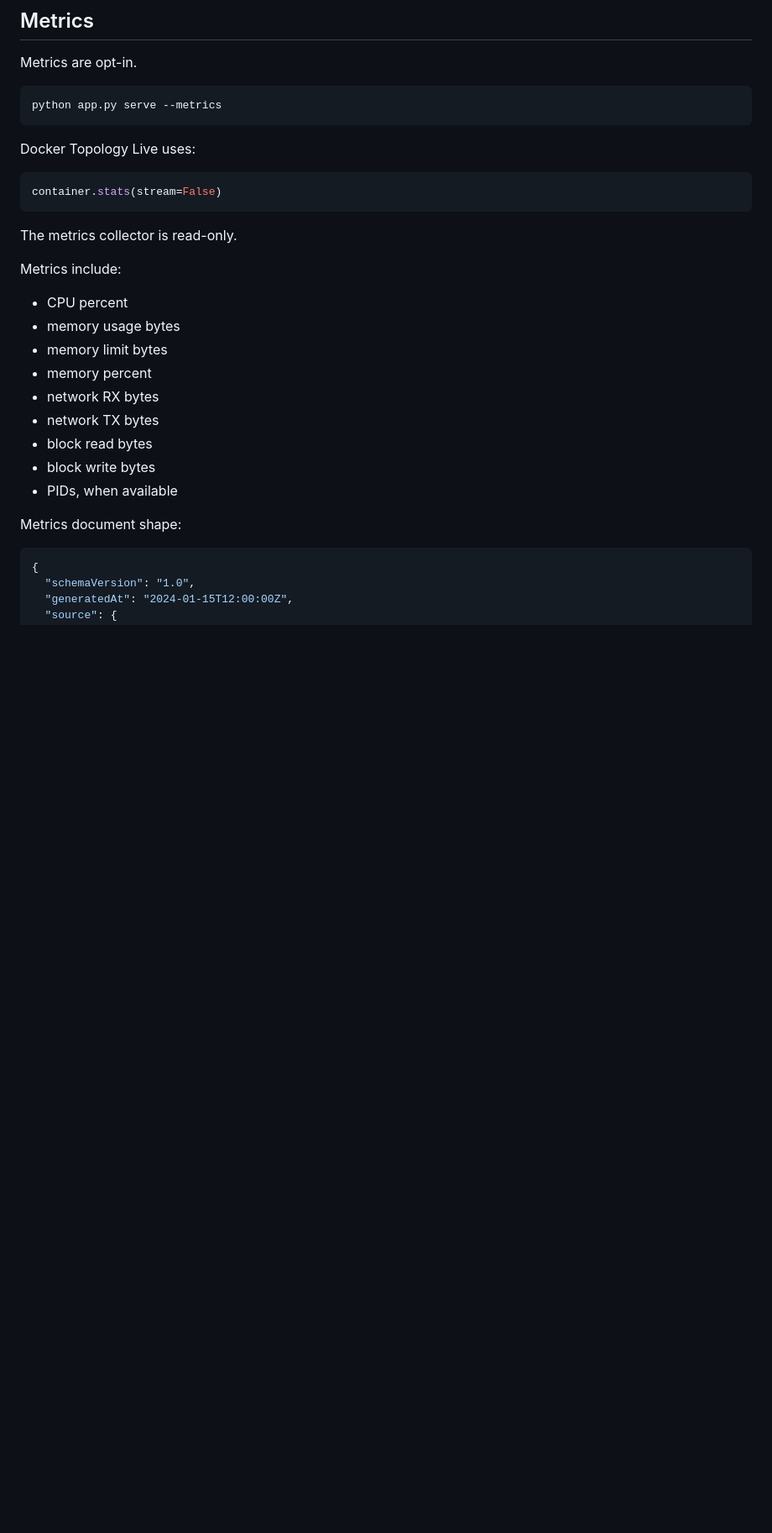
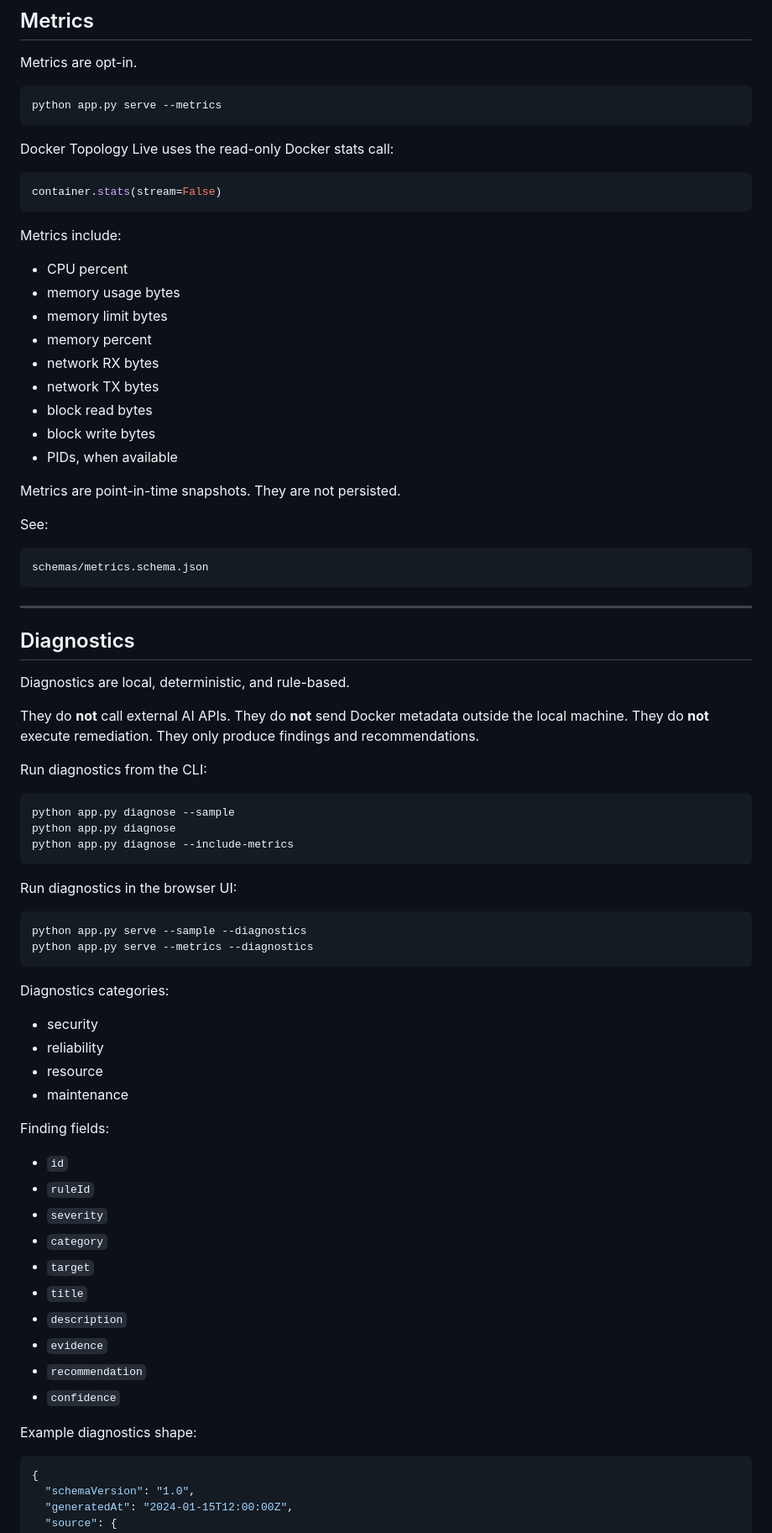
Before and after one commit to hiroshitanaka-creator/Docker-Topology-Live, a Markdown page: README.md, the part around one of its changes. Shown at 84% size. Rendered like a GitHub page; blank space fills up the shorter version.

````diff
--- a/README.md
+++ b/README.md
@@ -257,13 +313,11 @@ Metrics are opt-in.
 python app.py serve --metrics
 ```
 
-Docker Topology Live uses:
+Docker Topology Live uses the read-only Docker stats call:
 
 ```python
 container.stats(stream=False)
 ```
-
-The metrics collector is read-only.
 
 Metrics include:
 
@@ -277,7 +331,58 @@ Metrics include:
 - block write bytes
 - PIDs, when available
 
-Metrics document shape:
+Metrics are point-in-time snapshots. They are not persisted.
+
+See:
+
+```text
+schemas/metrics.schema.json
+```
+
+---
+
+## Diagnostics
+
+Diagnostics are local, deterministic, and rule-based.
+
+They do **not** call external AI APIs. They do **not** send Docker metadata outside the local machine. They do **not** execute remediation. They only produce findings and recommendations.
+
+Run diagnostics from the CLI:
+
+```bash
+python app.py diagnose --sample
+python app.py diagnose
+python app.py diagnose --include-metrics
+```
+
+Run diagnostics in the browser UI:
+
+```bash
+python app.py serve --sample --diagnostics
+python app.py serve --metrics --diagnostics
+```
+
+Diagnostics categories:
+
+- security
+- reliability
+- resource
+- maintenance
+
+Finding fields:
+
+- `id`
+- `ruleId`
+- `severity`
+- `category`
+- `target`
+- `title`
+- `description`
+- `evidence`
+- `recommendation`
+- `confidence`
+
+Example diagnostics shape:
 
 ```json
 {
````
Also changed, not shown: other parts of README.md (+203 -93 lines).
